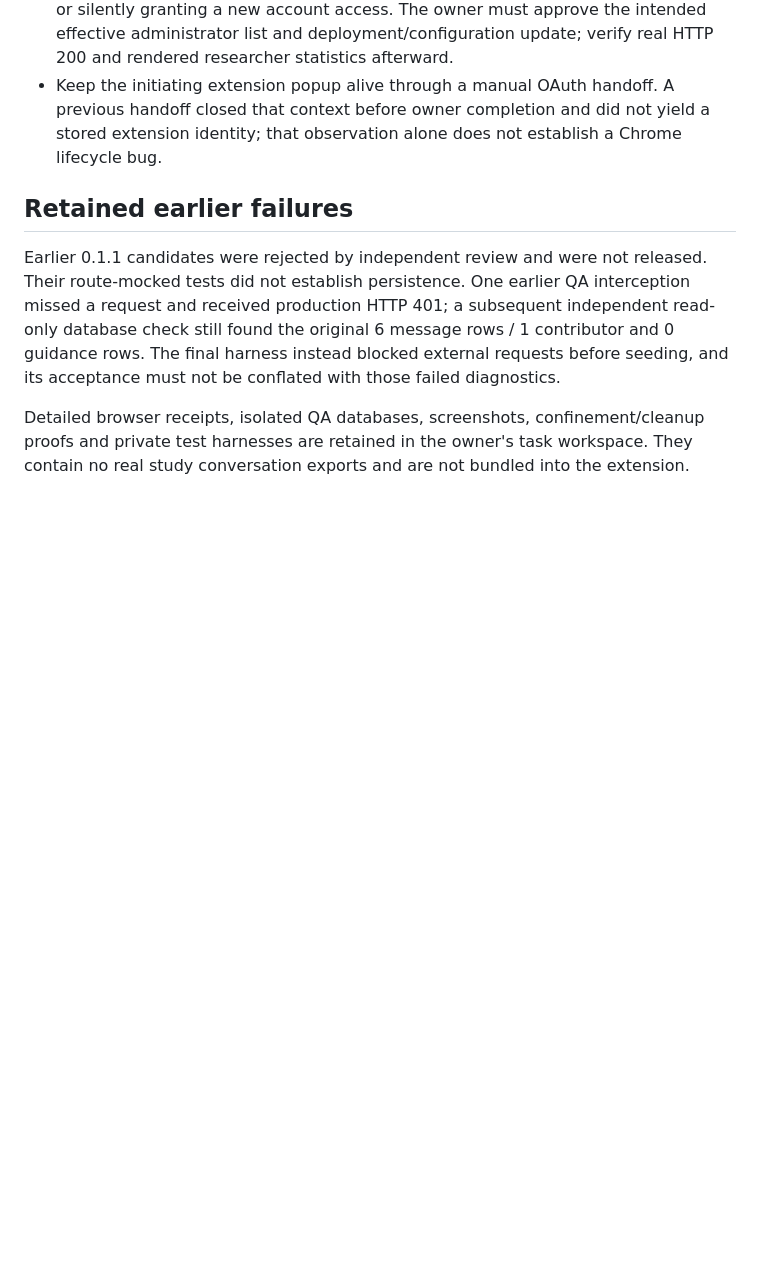
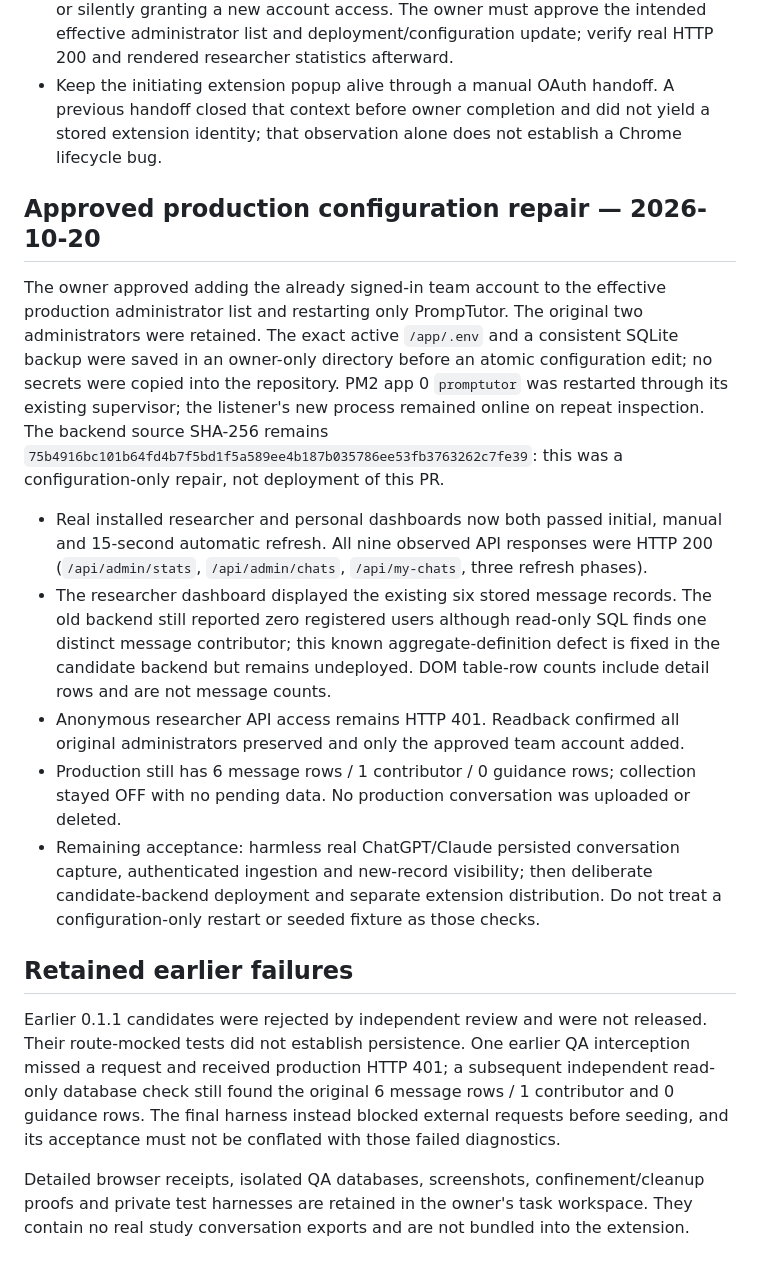
Before and after one commit to EasonC13-agent/PrompTutor, a Markdown page: docs/acceptance-0.1.2.md, the part around the change. GitHub-like rendering; blank space fills up the shorter version.

Commit message:
docs: verify approved admin config repair and real dashboard refresh

```diff
--- a/docs/acceptance-0.1.2.md
+++ b/docs/acceptance-0.1.2.md
@@ -61,6 +61,16 @@ The strict OAuth harness assertion **failed** because it looked for `input[type=
 - No administrator permissions, production deployment, conversation records or Store release were changed. Do not fix this by weakening `adminOnly`, seeding an identity, or silently granting a new account access. The owner must approve the intended effective administrator list and deployment/configuration update; verify real HTTP 200 and rendered researcher statistics afterward.
 - Keep the initiating extension popup alive through a manual OAuth handoff. A previous handoff closed that context before owner completion and did not yield a stored extension identity; that observation alone does not establish a Chrome lifecycle bug.
 
+## Approved production configuration repair — 2026-10-20
+
+The owner approved adding the already signed-in team account to the effective production administrator list and restarting only PrompTutor. The original two administrators were retained. The exact active `/app/.env` and a consistent SQLite backup were saved in an owner-only directory before an atomic configuration edit; no secrets were copied into the repository. PM2 app 0 `promptutor` was restarted through its existing supervisor; the listener's new process remained online on repeat inspection. The backend source SHA-256 remains `75b4916bc101b64fd4b7f5bd1f5a589ee4b187b035786ee53fb3763262c7fe39`: this was a configuration-only repair, not deployment of this PR.
+
+- Real installed researcher and personal dashboards now both passed initial, manual and 15-second automatic refresh. All nine observed API responses were HTTP 200 (`/api/admin/stats`, `/api/admin/chats`, `/api/my-chats`, three refresh phases).
+- The researcher dashboard displayed the existing six stored message records. The old backend still reported zero registered users although read-only SQL finds one distinct message contributor; this known aggregate-definition defect is fixed in the candidate backend but remains undeployed. DOM table-row counts include detail rows and are not message counts.
+- Anonymous researcher API access remains HTTP 401. Readback confirmed all original administrators preserved and only the approved team account added.
+- Production still has 6 message rows / 1 contributor / 0 guidance rows; collection stayed OFF with no pending data. No production conversation was uploaded or deleted.
+- Remaining acceptance: harmless real ChatGPT/Claude persisted conversation capture, authenticated ingestion and new-record visibility; then deliberate candidate-backend deployment and separate extension distribution. Do not treat a configuration-only restart or seeded fixture as those checks.
+
 ## Retained earlier failures
 
 Earlier 0.1.1 candidates were rejected by independent review and were not released. Their route-mocked tests did not establish persistence. One earlier QA interception missed a request and received production HTTP 401; a subsequent independent read-only database check still found the original 6 message rows / 1 contributor and 0 guidance rows. The final harness instead blocked external requests before seeding, and its acceptance must not be conflated with those failed diagnostics.
```
